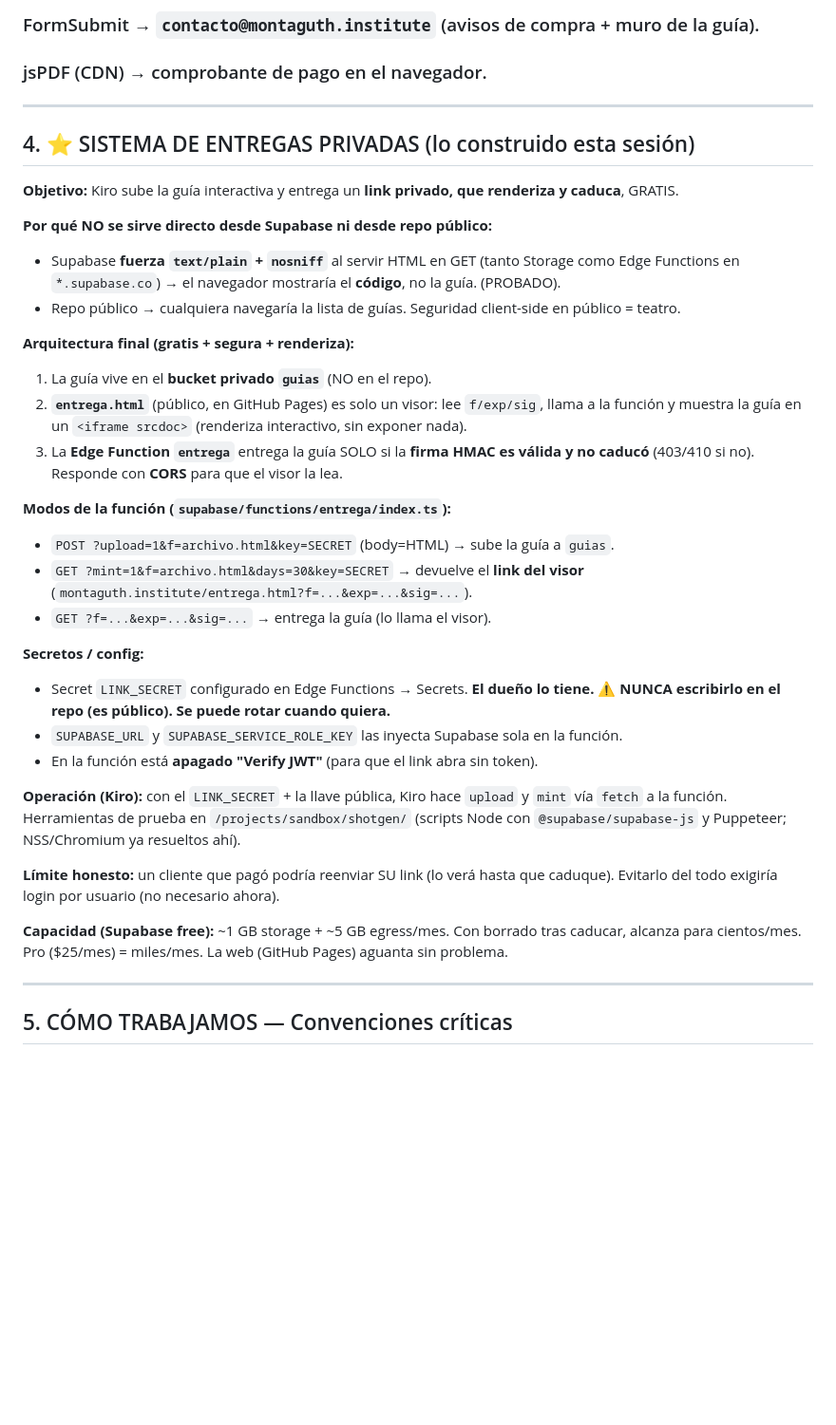
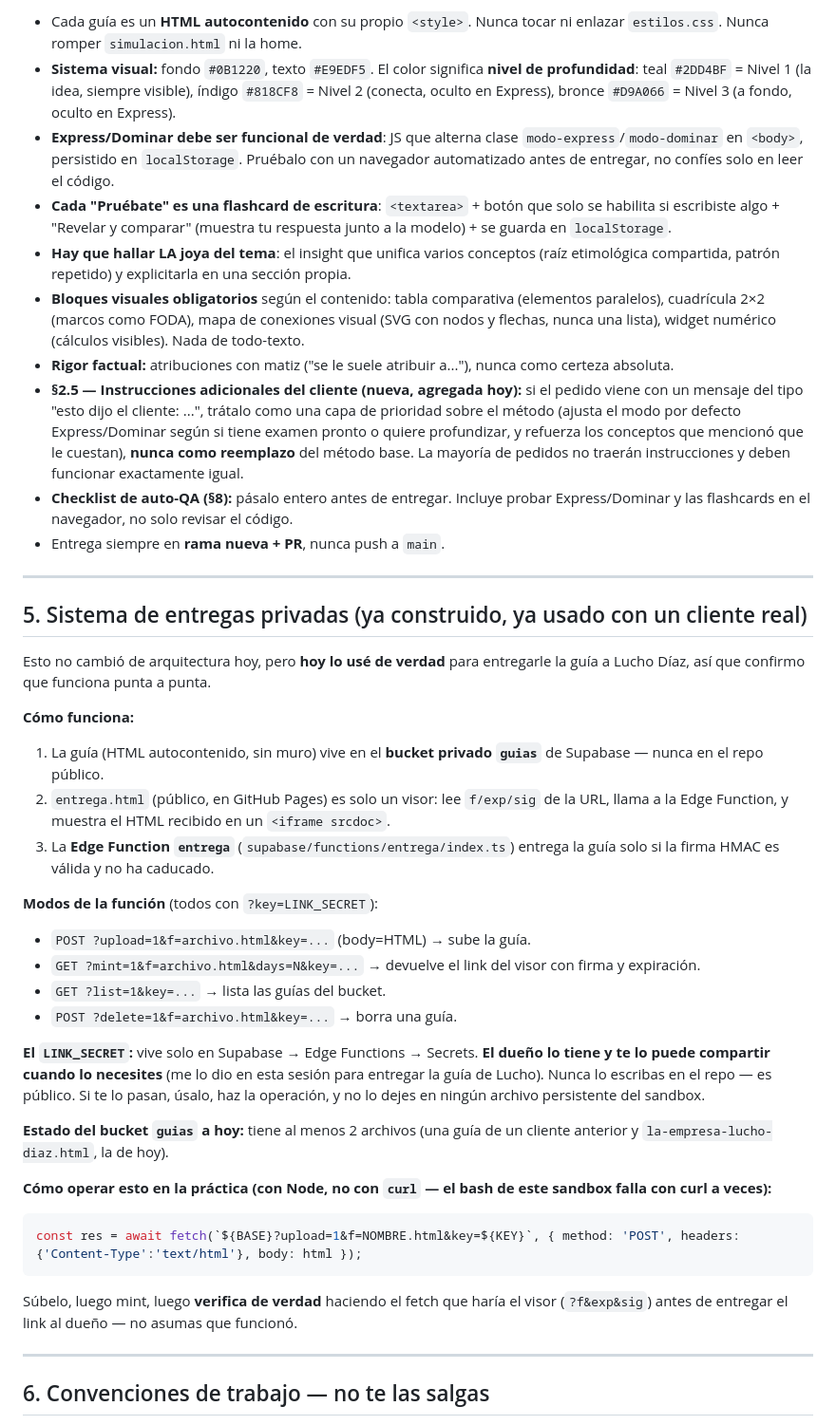
Before and after one commit to 12344-ux/12344-ux.github.io, a Markdown page: CONTEXTO-STRAMONT.md, the part around one of its changes. Shown at 95% size. GitHub-like rendering; blank space fills up the shorter version.

````diff
--- a/CONTEXTO-STRAMONT.md
+++ b/CONTEXTO-STRAMONT.md
@@ -50,39 +59,43 @@ Emprendimiento del dueño (estudiante de **Dirección de Ventas**, SENA, Colombi
 
-### FormSubmit → `contacto@montaguth.institute` (avisos de compra + muro de la guía).
-### jsPDF (CDN) → comprobante de pago en el navegador.
+- Cada guía es un **HTML autocontenido** con su propio `<style>`. Nunca tocar ni enlazar `estilos.css`. Nunca romper `simulacion.html` ni la home.
+- **Sistema visual:** fondo `#0B1220`, texto `#E9EDF5`. El color significa **nivel de profundidad**: teal `#2DD4BF` = Nivel 1 (la idea, siempre visible), índigo `#818CF8` = Nivel 2 (conecta, oculto en Express), bronce `#D9A066` = Nivel 3 (a fondo, oculto en Express).
+- **Express/Dominar debe ser funcional de verdad**: JS que alterna clase `modo-express`/`modo-dominar` en `<body>`, persistido en `localStorage`. Pruébalo con un navegador automatizado antes de entregar, no confíes solo en leer el código.
+- **Cada "Pruébate" es una flashcard de escritura**: `<textarea>` + botón que solo se habilita si escribiste algo + "Revelar y comparar" (muestra tu respuesta junto a la modelo) + se guarda en `localStorage`.
+- **Hay que hallar LA joya del tema**: el insight que unifica varios conceptos (raíz etimológica compartida, patrón repetido) y explicitarla en una sección propia.
+- **Bloques visuales obligatorios** según el contenido: tabla comparativa (elementos paralelos), cuadrícula 2×2 (marcos como FODA), mapa de conexiones visual (SVG con nodos y flechas, nunca una lista), widget numérico (cálculos visibles). Nada de todo-texto.
+- **Rigor factual:** atribuciones con matiz ("se le suele atribuir a..."), nunca como certeza absoluta.
+- **§2.5 — Instrucciones adicionales del cliente (nueva, agregada hoy):** si el pedido viene con un mensaje del tipo "esto dijo el cliente: ...", trátalo como una capa de prioridad sobre el método (ajusta el modo por defecto Express/Dominar según si tiene examen pronto o quiere profundizar, y refuerza los conceptos que mencionó que le cuestan), **nunca como reemplazo** del método base. La mayoría de pedidos no traerán instrucciones y deben funcionar exactamente igual.
+- **Checklist de auto-QA (§8):** pásalo entero antes de entregar. Incluye probar Express/Dominar y las flashcards en el navegador, no solo revisar el código.
+- Entrega siempre en **rama nueva + PR**, nunca push a `main`.
 
 ---
 
-## 4. ⭐ SISTEMA DE ENTREGAS PRIVADAS (lo construido esta sesión)
+## 5. Sistema de entregas privadas (ya construido, ya usado con un cliente real)
 
-**Objetivo:** Kiro sube la guía interactiva y entrega un **link privado, que renderiza y caduca**, GRATIS.
+Esto no cambió de arquitectura hoy, pero **hoy lo usé de verdad** para entregarle la guía a Lucho Díaz, así que confirmo que funciona punta a punta.
 
-**Por qué NO se sirve directo desde Supabase ni desde repo público:**
-- Supabase **fuerza `text/plain` + `nosniff`** al servir HTML en GET (tanto Storage como Edge Functions en `*.supabase.co`) → el navegador mostraría el **código**, no la guía. (PROBADO).
-- Repo público → cualquiera navegaría la lista de guías. Seguridad client-side en público = teatro.
+**Cómo funciona:**
+1. La guía (HTML autocontenido, sin muro) vive en el **bucket privado `guias`** de Supabase — nunca en el repo público.
+2. `entrega.html` (público, en GitHub Pages) es solo un visor: lee `f/exp/sig` de la URL, llama a la Edge Function, y muestra el HTML recibido en un `<iframe srcdoc>`.
+3. La **Edge Function `entrega`** (`supabase/functions/entrega/index.ts`) entrega la guía solo si la firma HMAC es válida y no ha caducado.
 
-**Arquitectura final (gratis + segura + renderiza):**
-1. La guía vive en el **bucket privado `guias`** (NO en el repo).
-2. **`entrega.html`** (público, en GitHub Pages) es solo un visor: lee `f/exp/sig`, llama a la función y muestra la guía en un `<iframe srcdoc>` (renderiza interactivo, sin exponer nada).
-3. La **Edge Function `entrega`** entrega la guía SOLO si la **firma HMAC es válida y no caducó** (403/410 si no). Responde con **CORS** para que el visor la lea.
+**Modos de la función** (todos con `?key=LINK_SECRET`):
+- `POST ?upload=1&f=archivo.html&key=...` (body=HTML) → sube la guía.
+- `GET ?mint=1&f=archivo.html&days=N&key=...` → devuelve el link del visor con firma y expiración.
+- `GET ?list=1&key=...` → lista las guías del bucket.
+- `POST ?delete=1&f=archivo.html&key=...` → borra una guía.
 
-**Modos de la función (`supabase/functions/entrega/index.ts`):**
-- `POST ?upload=1&f=archivo.html&key=SECRET` (body=HTML) → sube la guía a `guias`.
-- `GET ?mint=1&f=archivo.html&days=30&key=SECRET` → devuelve el **link del visor** (`montaguth.institute/entrega.html?f=...&exp=...&sig=...`).
-- `GET ?f=...&exp=...&sig=...` → entrega la guía (lo llama el visor).
+**El `LINK_SECRET`:** vive solo en Supabase → Edge Functions → Secrets. **El dueño lo tiene y te lo puede compartir cuando lo necesites** (me lo dio en esta sesión para entregar la guía de Lucho). Nunca lo escribas en el repo — es público. Si te lo pasan, úsalo, haz la operación, y no lo dejes en ningún archivo persistente del sandbox.
 
-**Secretos / config:**
-- Secret `LINK_SECRET` configurado en Edge Functions → Secrets. **El dueño lo tiene. ⚠️ NUNCA escribirlo en el repo (es público). Se puede rotar cuando quiera.**
-- `SUPABASE_URL` y `SUPABASE_SERVICE_ROLE_KEY` las inyecta Supabase sola en la función.
-- En la función está **apagado "Verify JWT"** (para que el link abra sin token).
+**Estado del bucket `guias` a hoy:** tiene al menos 2 archivos (una guía de un cliente anterior y `la-empresa-lucho-diaz.html`, la de hoy).
 
-**Operación (Kiro):** con el `LINK_SECRET` + la llave pública, Kiro hace `upload` y `mint` vía `fetch` a la función. Herramientas de prueba en `/projects/sandbox/shotgen/` (scripts Node con `@supabase/supabase-js` y Puppeteer; NSS/Chromium ya resueltos ahí).
-
-**Límite honesto:** un cliente que pagó podría reenviar SU link (lo verá hasta que caduque). Evitarlo del todo exigiría login por usuario (no necesario ahora).
-
-**Capacidad (Supabase free):** ~1 GB storage + ~5 GB egress/mes. Con borrado tras caducar, alcanza para cientos/mes. Pro ($25/mes) = miles/mes. La web (GitHub Pages) aguanta sin problema.
+**Cómo operar esto en la práctica (con Node, no con `curl` — el bash de este sandbox falla con curl a veces):**
+```js
+const res = await fetch(`${BASE}?upload=1&f=NOMBRE.html&key=${KEY}`, { method: 'POST', headers: {'Content-Type':'text/html'}, body: html });
+```
+Súbelo, luego mint, luego **verifica de verdad** haciendo el fetch que haría el visor (`?f&exp&sig`) antes de entregar el link al dueño — no asumas que funcionó.
 
 ---
 
-## 5. CÓMO TRABAJAMOS — Convenciones críticas
+## 6. Convenciones de trabajo — no te las salgas
 
````
Also changed, not shown: other parts of CONTEXTO-STRAMONT.md (+69 -82 lines).
